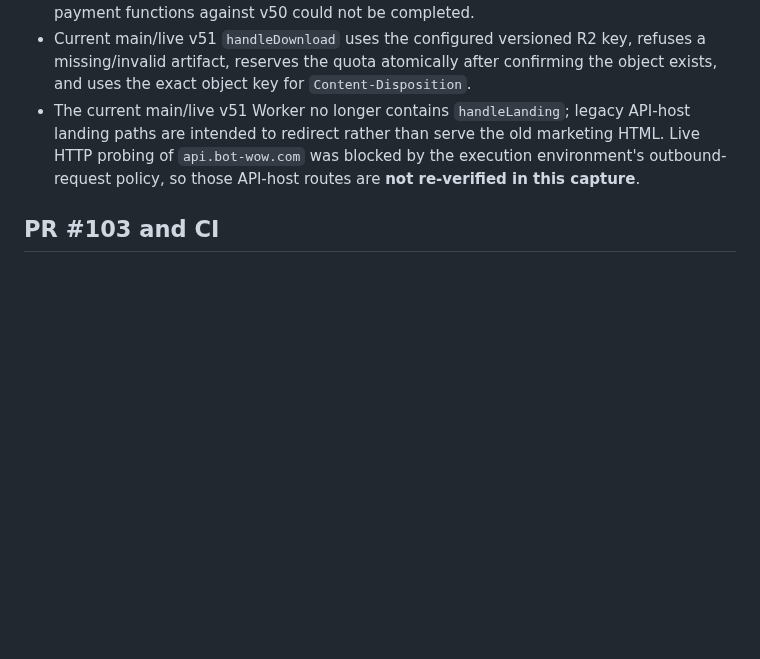
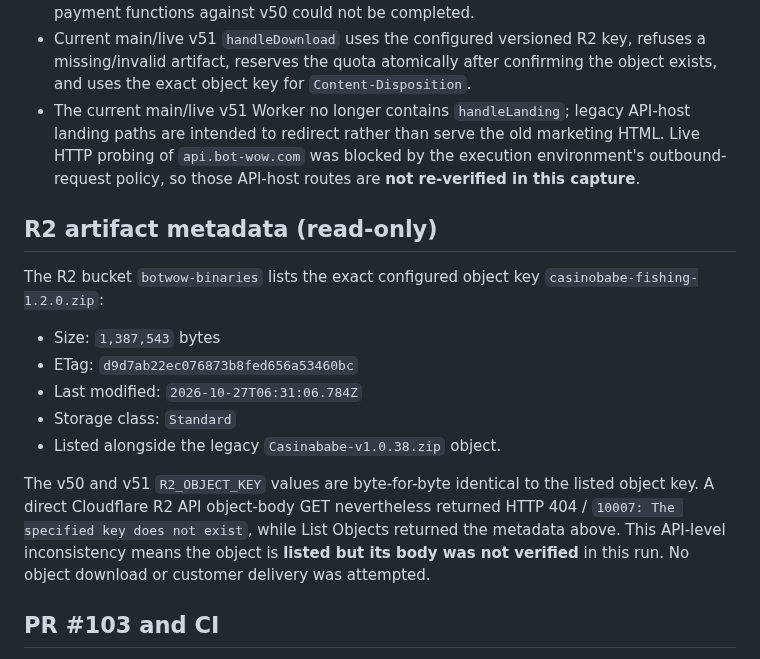
Before and after one commit to aveca/bot-wow, a Markdown page: reports/operations/BOT-WOW-WORKER-ROLLBACK-BASELINE-2026-11-06.md, the part around the change. Rendered like a GitHub page; blank space fills up the shorter version.

Commit message:
docs(ops): record R2 artifact metadata and GET limitation

```diff
--- a/reports/operations/BOT-WOW-WORKER-ROLLBACK-BASELINE-2026-11-06.md
+++ b/reports/operations/BOT-WOW-WORKER-ROLLBACK-BASELINE-2026-11-06.md
@@ -82,6 +82,17 @@ The authorized `GET .../content/v2` endpoint returned the current script content
 - Current main/live v51 `handleDownload` uses the configured versioned R2 key, refuses a missing/invalid artifact, reserves the quota atomically after confirming the object exists, and uses the exact object key for `Content-Disposition`.
 - The current main/live v51 Worker no longer contains `handleLanding`; legacy API-host landing paths are intended to redirect rather than serve the old marketing HTML. Live HTTP probing of `api.bot-wow.com` was blocked by the execution environment's outbound-request policy, so those API-host routes are **not re-verified in this capture**.
 
+## R2 artifact metadata (read-only)
+
+The R2 bucket `botwow-binaries` lists the exact configured object key `casinobabe-fishing-1.2.0.zip`:
+- Size: `1,387,543` bytes
+- ETag: `d9d7ab22ec076873b8fed656a53460bc`
+- Last modified: `2026-10-27T06:31:06.784Z`
+- Storage class: `Standard`
+- Listed alongside the legacy `Casinababe-v1.0.38.zip` object.
+
+The v50 and v51 `R2_OBJECT_KEY` values are byte-for-byte identical to the listed object key. A direct Cloudflare R2 API object-body GET nevertheless returned HTTP 404 / `10007: The specified key does not exist`, while List Objects returned the metadata above. This API-level inconsistency means the object is **listed but its body was not verified** in this run. No object download or customer delivery was attempted.
+
 ## PR #103 and CI
 
 PR #103 is merged at `8744a3e2bbaec449e16548f89117a05f0d7f20dc`. Its reviewed diff changes the Worker only by removing the unused log-only `sendDeliveryEmail` helper; other changes are tests and reports.
```
